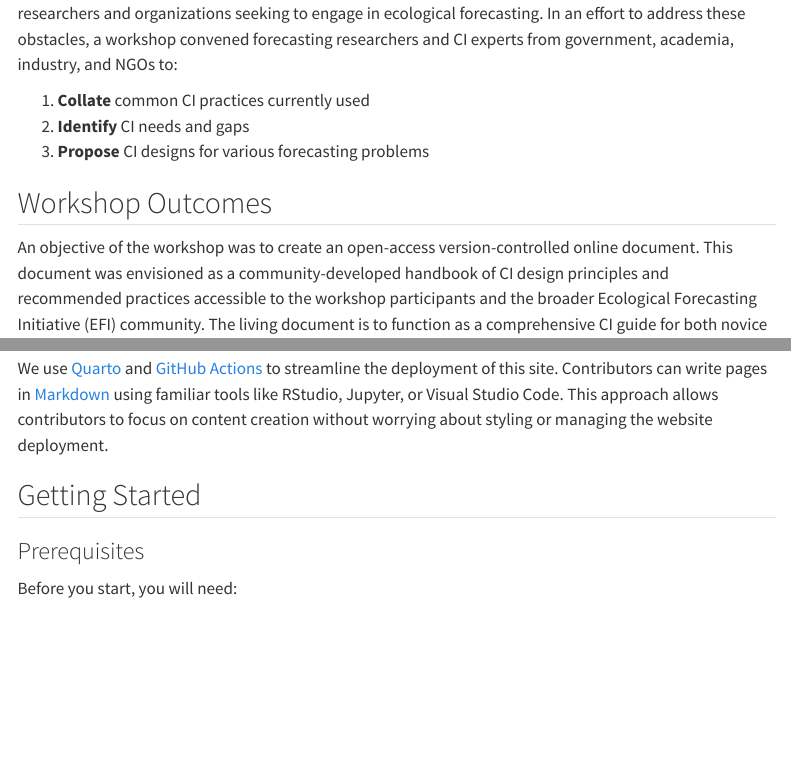
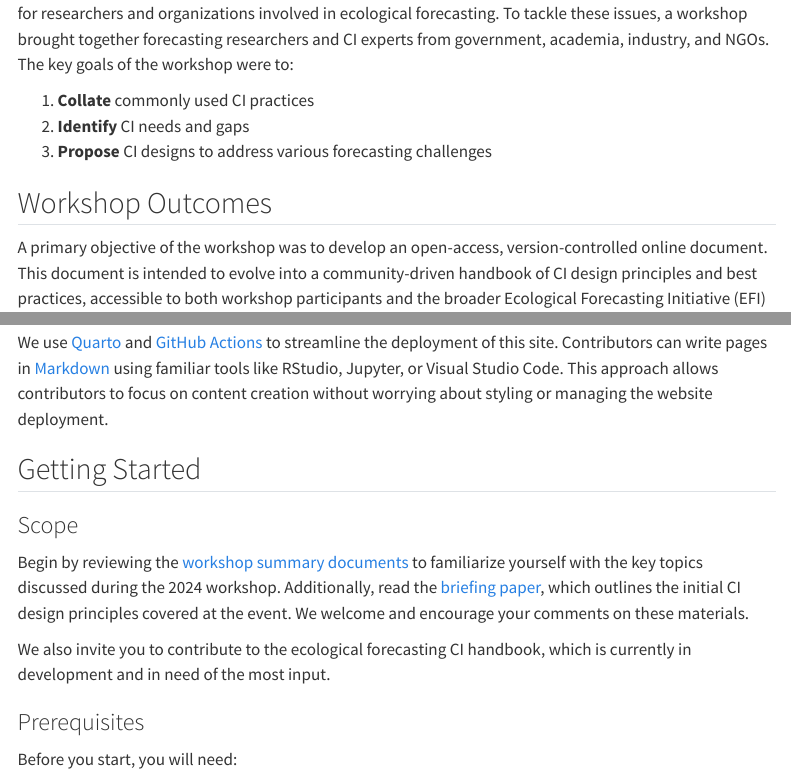
Before and after one commit to eco4cast/efi-ci-workshop-2024, a Quarto document (index.qmd): the page in a window 1100 px wide, from 240 px down, and a second part further down, joined at a grey line. Rendered offline with R 4.5, knitr and Pandoc in place of Quarto, with nearby package versions; menus at the side of the page are left out.

Commit message:
new index and re-wording

```diff
--- /dev/null
+++ b/ci_handbook/index.qmd
@@ -0,0 +1,15 @@
+---
+title: "CI Handbook"
+format:
+  html:
+    toc: true
+    toc-depth: 3
+    toc-position: left
+    comments:
+      utterances:
+         repo: eco4cast/efi-ci-workshop-2024
+---
+
+## CI Handbook Documents
+
+🚧
--- a/index.qmd
+++ b/index.qmd
@@ -14,16 +14,16 @@ format:
 
 ![](images/DSC_7900.JPG)
 
-The lack of widely accepted cyberinfrastructure (CI) design principles poses a major obstacle for researchers and organizations seeking to engage in ecological forecasting. In an effort to address these obstacles, a workshop convened forecasting researchers and CI experts from government, academia, industry, and NGOs to:
+The absence of widely accepted cyberinfrastructure (CI) design principles remains a significant challenge for researchers and organizations involved in ecological forecasting. To tackle these issues, a workshop brought together forecasting researchers and CI experts from government, academia, industry, and NGOs. The key goals of the workshop were to:
 
-1. **Collate** common CI practices currently used
+1. **Collate** commonly used CI practices
 2. **Identify** CI needs and gaps
-3. **Propose** CI designs for various forecasting problems
+3. **Propose** CI designs to address various forecasting challenges
 
 
 ## Workshop Outcomes
 
-An objective of the workshop was to create an open-access version-controlled online document. This document was envisioned as a community-developed handbook of CI design principles and recommended practices accessible to the workshop participants and the broader Ecological Forecasting Initiative (EFI) community. The living document is to function as a comprehensive CI guide for both novice and experienced forecasters aligned with community-developed forecasting standards [@dietze2023community].
+A primary objective of the workshop was to develop an open-access, version-controlled online document. This document is intended to evolve into a community-driven handbook of CI design principles and best practices, accessible to both workshop participants and the broader Ecological Forecasting Initiative (EFI) community. This living document will serve as a comprehensive CI guide, suitable for both beginners and experienced forecasters, and will align with community-established forecasting standards [@dietze2023community].
 
 # How to Contribute
 
@@ -36,6 +36,12 @@ to focus on content creation without worrying about styling or
 managing the website deployment.
 
 ## Getting Started
+
+### Scope
+
+Begin by reviewing the [workshop summary documents](workshopsummary/summary.qmd) to familiarize yourself with the key topics discussed during the 2024 workshop. Additionally, read the [briefing paper](workshopsummary/brief.qmd), which outlines the initial CI design principles covered at the event. We welcome and encourage your comments on these materials.
+
+We also invite you to contribute to the ecological forecasting CI handbook, which is currently in development and in need of the most input.
 
 ### Prerequisites
 
```
